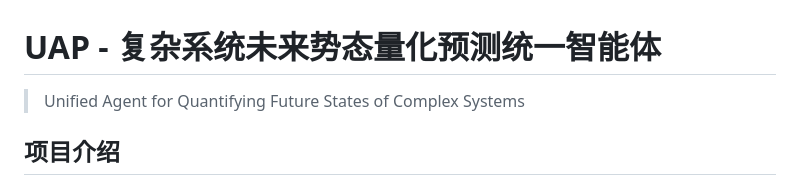
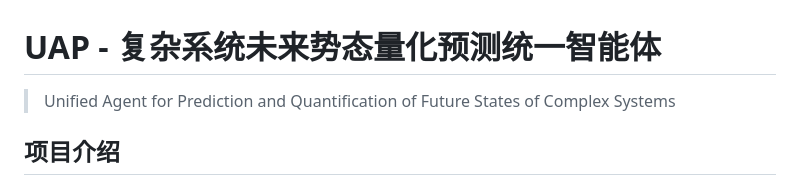
Before and after one commit to Lycorisophy/agent-uap-desktop-pygui, a Markdown page: README.md, the part around the change. Drawn GitHub-style.

Commit message:
doc:更新文档

```diff
--- a/README.md
+++ b/README.md
@@ -1,6 +1,6 @@
 # UAP - 复杂系统未来势态量化预测统一智能体
 
-> Unified Agent for Quantifying Future States of Complex Systems
+> Unified Agent for Prediction and Quantification of Future States of Complex Systems
 
 ## 项目介绍
 
```
